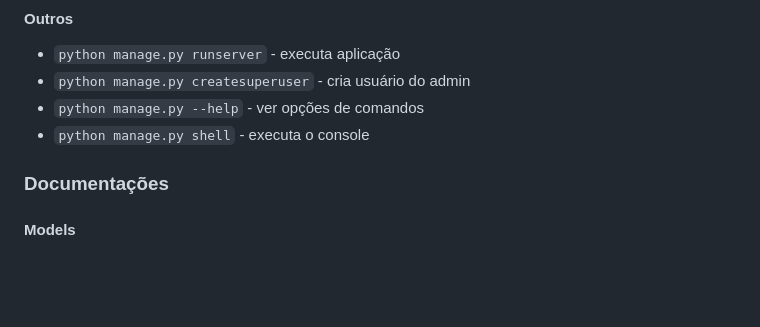
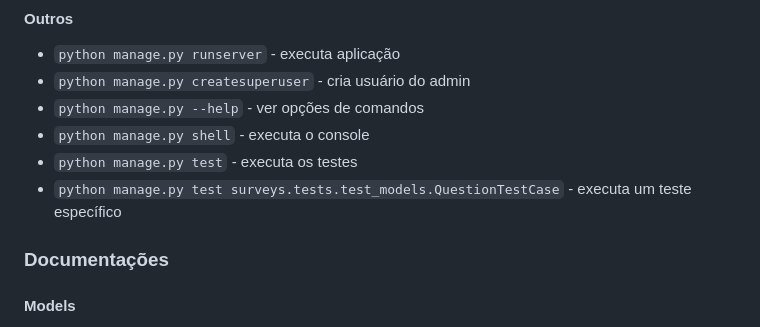
Before and after one commit to rafaelassacconi/django-project, a Markdown page: README.md, the part around one of its changes. GitHub-like rendering; blank space fills up the shorter version.

```diff
--- a/README.md
+++ b/README.md
@@ -38,6 +38,8 @@
 - `python manage.py createsuperuser` - cria usuário do admin
 - `python manage.py --help` - ver opções de comandos
 - `python manage.py shell` - executa o console
+- `python manage.py test` - executa os testes
+- `python manage.py test surveys.tests.test_models.QuestionTestCase` - executa um teste específico
 
 ### Documentações
 
```
Also changed, not shown: other parts of README.md (+14 -1 lines).
